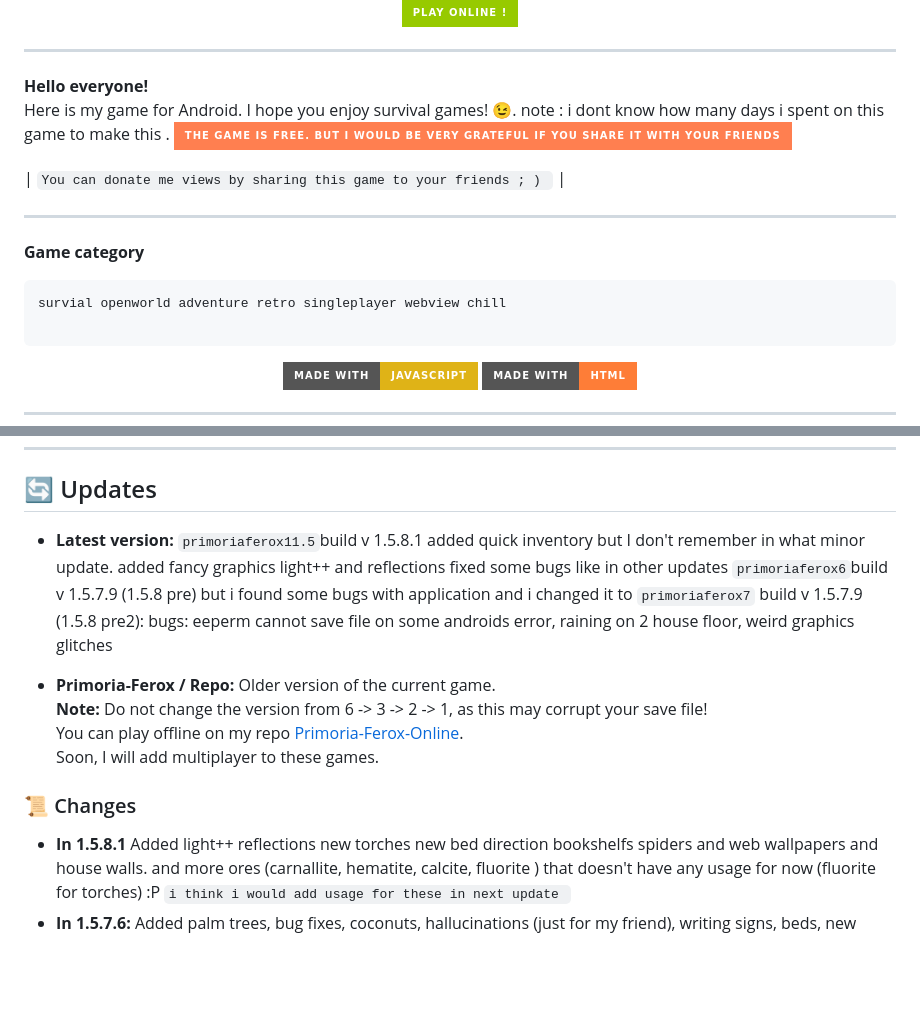
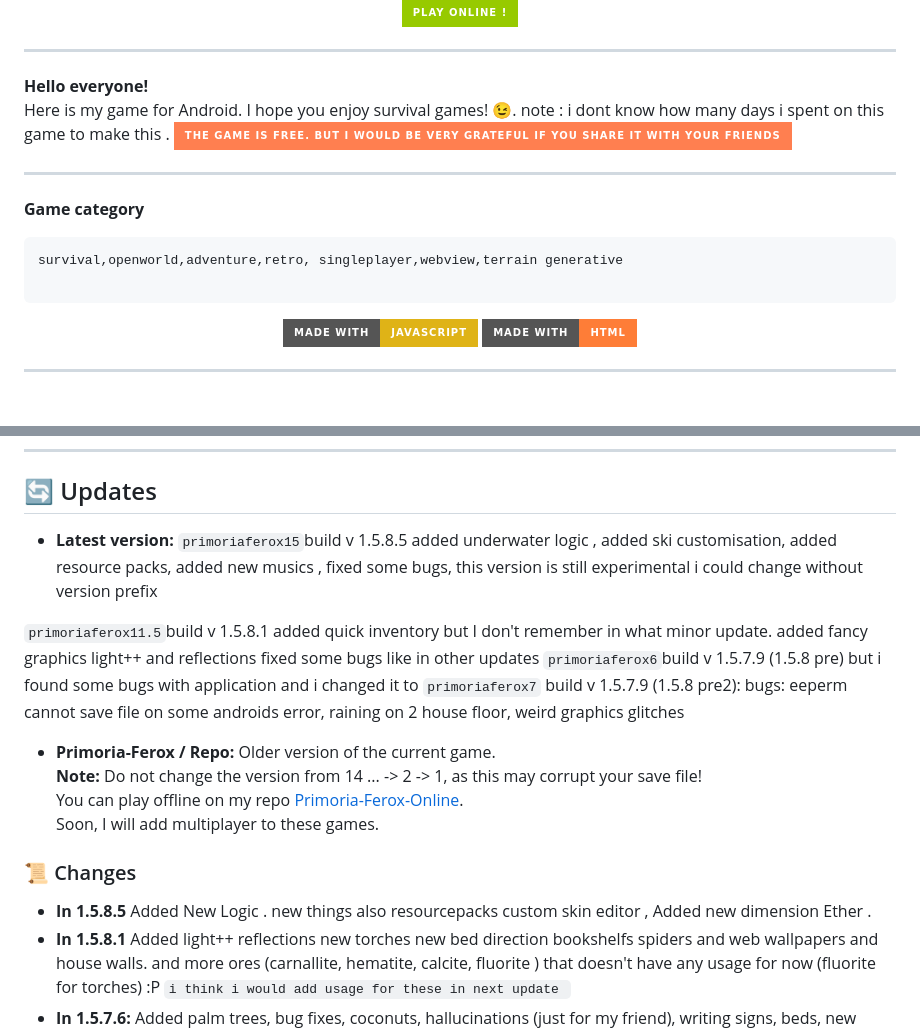
Before and after one commit to Kashumy/Primoria-Ferox-Latest, a Markdown page: README.md, 2 parts joined by grey strips. GitHub-like rendering; badges without logos; blank space fills up the shorter version.

Commit message:
Revise README with game updates and corrections
Updated game description, fixed typos, and improved clarity in version notes.

````diff
--- a/README.md
+++ b/README.md
@@ -15,13 +15,11 @@ Here is my game for Android. I hope you enjoy survival games! 😉.
 note : i dont know how many days i spent on this game to make this .
  <img src="https://img.shields.io/badge/The%20game%20is%20free.%20But%20I%20would%20be%20very%20grateful%20if%20you%20share%20it%20with%20your%20friends%20%3B%29-coral?style=for-the-badge&logo=gamepad&logoColor=white">
 
-| `You can donate me views by sharing this game to your friends ; ) ` |
-
 ___
 
 **Game category**
 ```
-survial openworld adventure retro singleplayer webview chill
+survival,openworld,adventure,retro, singleplayer,webview,terrain generative
 
 ```
 <p align="center">
@@ -50,6 +48,9 @@ I hope you enjoy it! If you have any ideas for what I could add to the game, fee
 ## 🔄 Updates
 
 - **Latest version:**
+`primoriaferox15`build v 1.5.8.5
+added underwater logic , added ski customisation, added resource packs, added new musics , fixed some bugs, this version is still experimental i could change without version prefix
+
 `primoriaferox11.5`build v 1.5.8.1
  added quick inventory but I don't remember in what minor update.
 added fancy graphics light++ and reflections fixed some bugs like in other updates
@@ -57,12 +58,13 @@ added fancy graphics light++ and reflections fixed some bugs like in other updat
  but i found some bugs with application and i changed it to `primoriaferox7` build v 1.5.7.9 (1.5.8 pre2): bugs: eeperm cannot save file on some androids error, raining on 2 house floor, weird graphics glitches
 
 - **Primoria-Ferox / Repo:** Older version of the current game.
-  **Note:** Do not change the version from 6 -> 3 -> 2 -> 1, as this may corrupt your save file!
+  **Note:** Do not change the version from 14 ... -> 2 -> 1, as this may corrupt your save file!
   You can play offline on my repo [Primoria-Ferox-Online](https://kashumy.github.io/Primoria-Ferox-Latest).
   Soon, I will add multiplayer to these games.
 
 
 ### 📜 Changes
+- **In 1.5.8.5** Added New Logic . new things also resourcepacks custom skin editor , Added new dimension Ether .
 - **In 1.5.8.1** Added light++ reflections new torches new bed direction bookshelfs spiders and web wallpapers and house walls. and more ores (carnallite, hematite, calcite, fluorite ) that doesn't have any usage for now  (fluorite for torches) :P `i think i would add usage for these in next update `
 - **In 1.5.7.6:** Added palm trees, bug fixes, coconuts, hallucinations (just for my friend), writing signs, beds, new music, and much more.
 - **In 1.5.7.8:** Added cauldron, botanical table, ducks, bows, arrows, fixes for strange bugs like mixing two dimensions, and added achievements.
````
